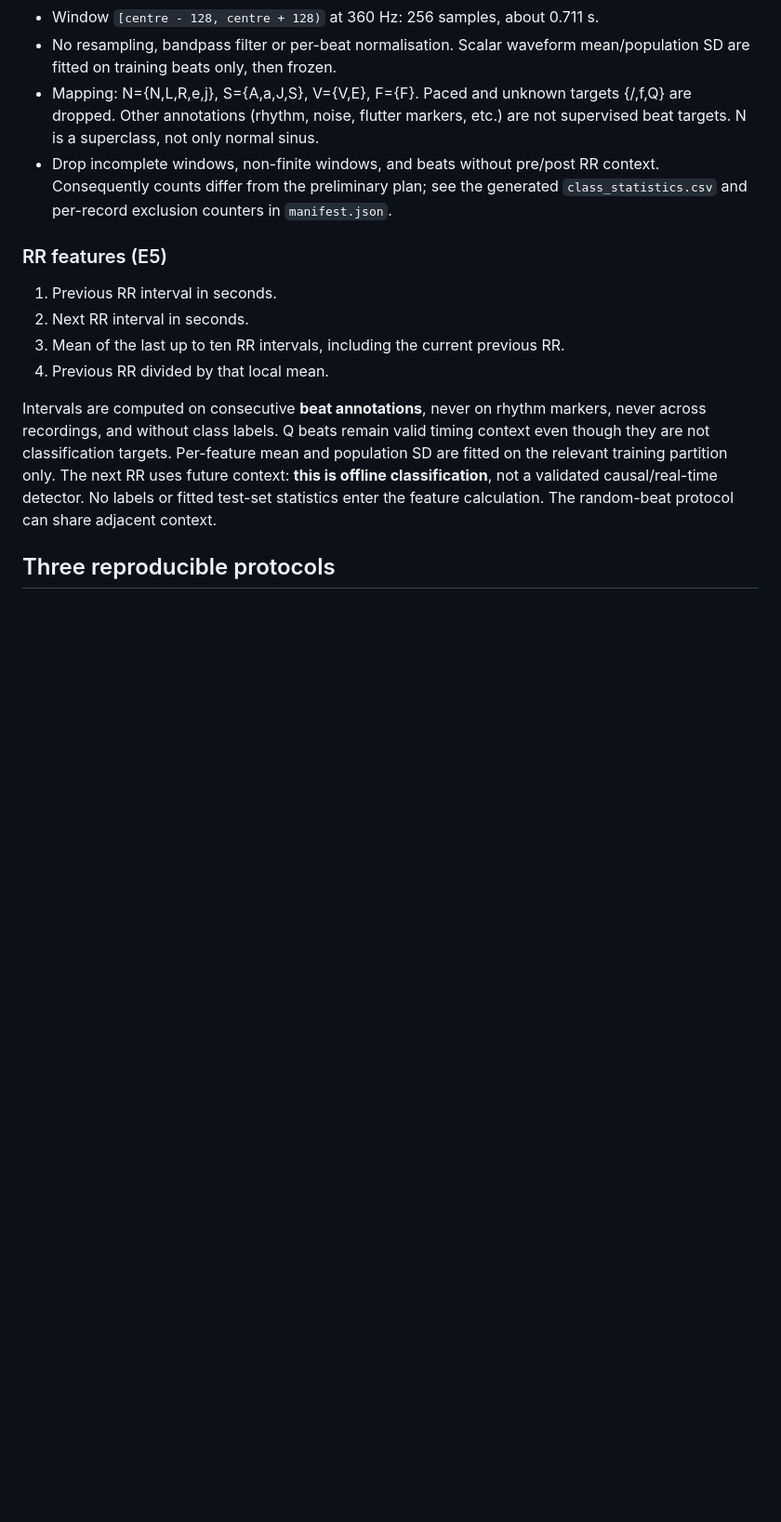
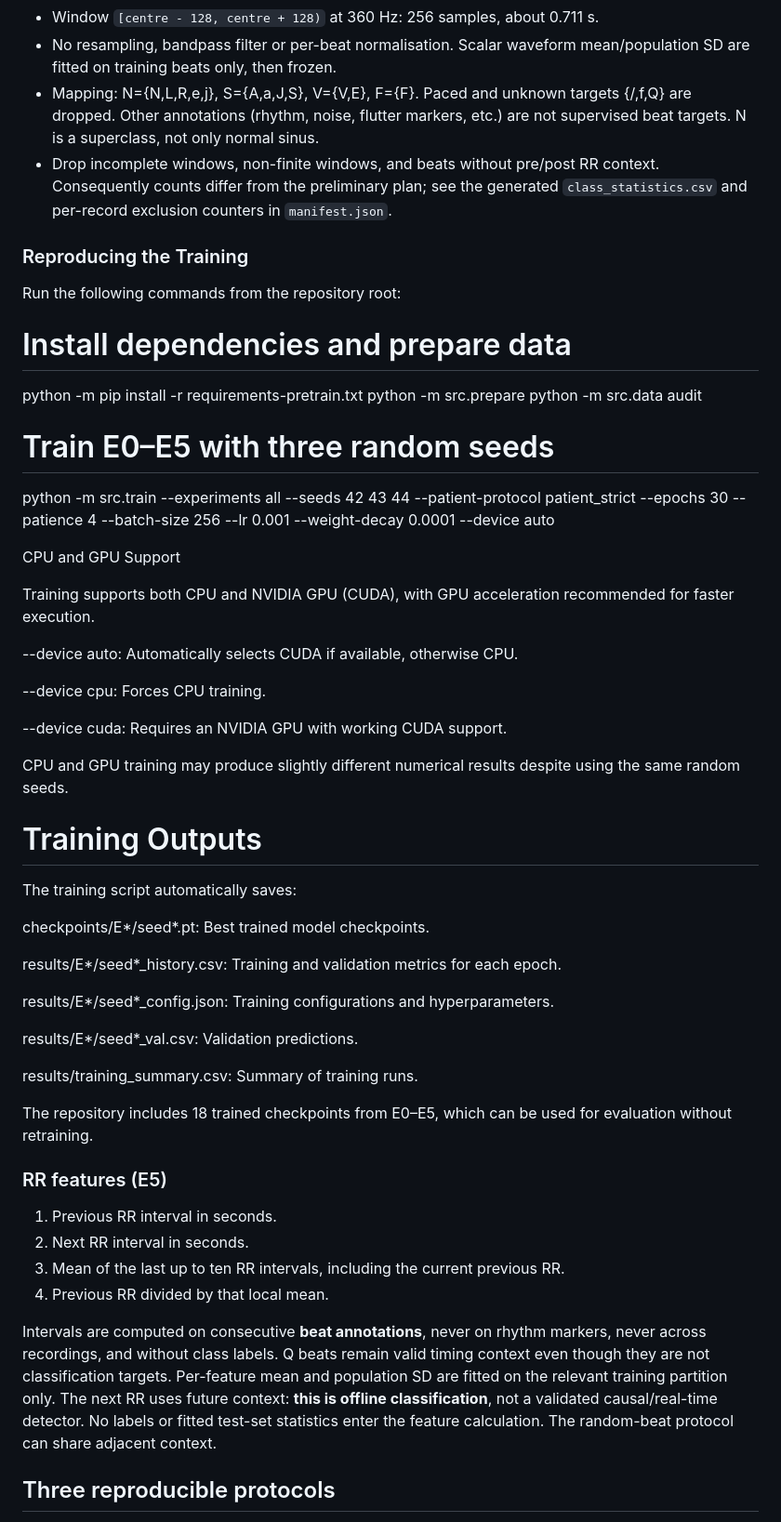
Before and after one commit to Kevin-Hou422/SC4001-ECG-Project, a Markdown page: README.md, the part around one of its changes. Shown at 93% size. Drawn GitHub-style; blank space fills up the shorter version.

```diff
--- a/README.md
+++ b/README.md
@@ -105,6 +105,46 @@ identifies a beat; preserve this pair for traceable analysis when useful.
 - Drop incomplete windows, non-finite windows, and beats without pre/post RR
   context. Consequently counts differ from the preliminary plan; see the generated
   `class_statistics.csv` and per-record exclusion counters in `manifest.json`.
+
+### Reproducing the Training
+
+Run the following commands from the repository root:
+
+# Install dependencies and prepare data
+python -m pip install -r requirements-pretrain.txt
+python -m src.prepare
+python -m src.data audit
+
+# Train E0–E5 with three random seeds
+python -m src.train --experiments all --seeds 42 43 44 --patient-protocol patient_strict --epochs 30 --patience 4 --batch-size 256 --lr 0.001 --weight-decay 0.0001 --device auto
+
+CPU and GPU Support
+
+Training supports both CPU and NVIDIA GPU (CUDA), with GPU acceleration recommended for faster execution.
+
+--device auto: Automatically selects CUDA if available, otherwise CPU.
+
+--device cpu: Forces CPU training.
+
+--device cuda: Requires an NVIDIA GPU with working CUDA support.
+
+CPU and GPU training may produce slightly different numerical results despite using the same random seeds.
+
+# Training Outputs
+
+The training script automatically saves:
+
+checkpoints/E*/seed*.pt: Best trained model checkpoints.
+
+results/E*/seed*_history.csv: Training and validation metrics for each epoch.
+
+results/E*/seed*_config.json: Training configurations and hyperparameters.
+
+results/E*/seed*_val.csv: Validation predictions.
+
+results/training_summary.csv: Summary of training runs.
+
+The repository includes 18 trained checkpoints from E0–E5, which can be used for evaluation without retraining.
 
 ### RR features (E5)
 
```
Also changed, not shown: other parts of README.md (+0 -2 lines).
